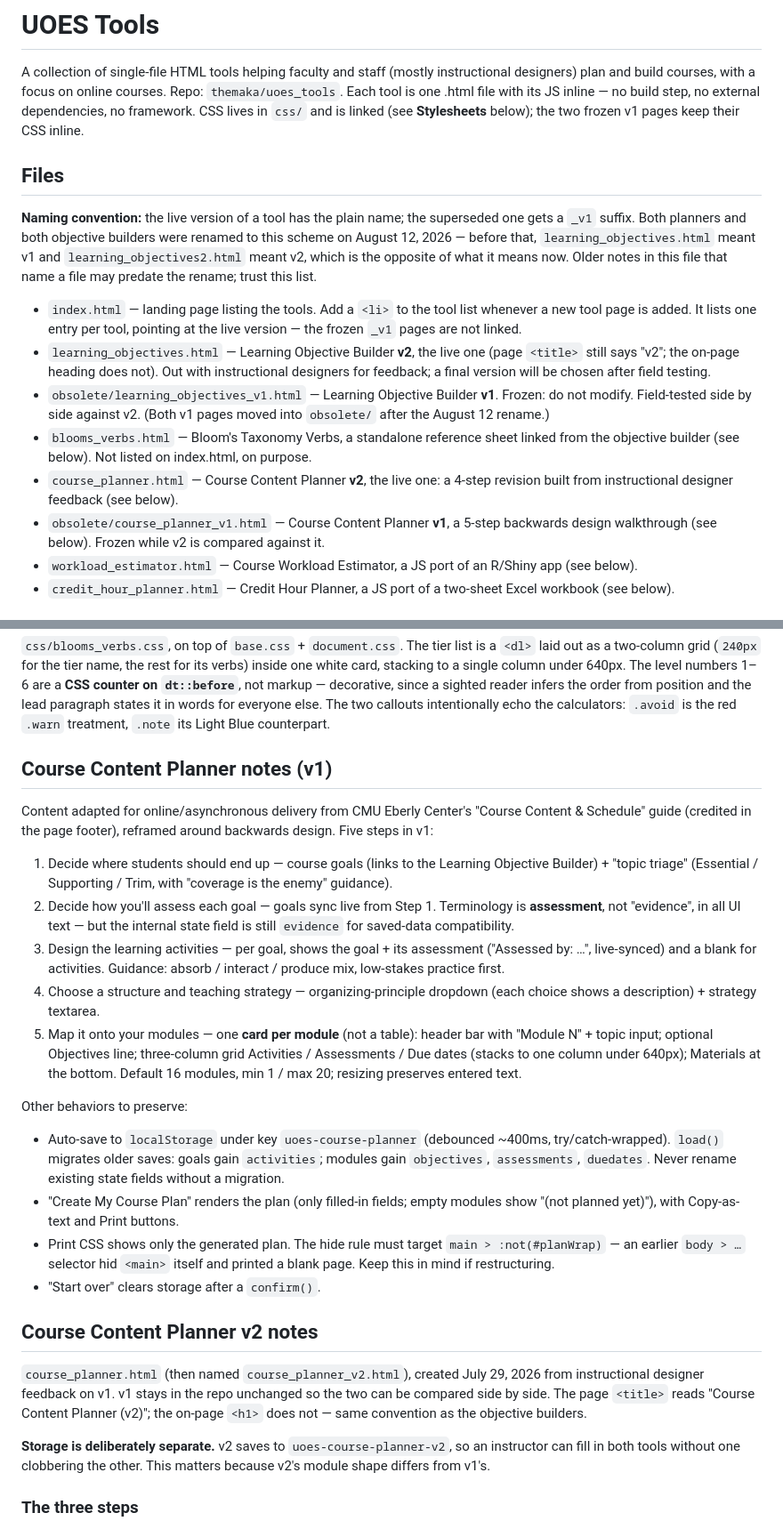
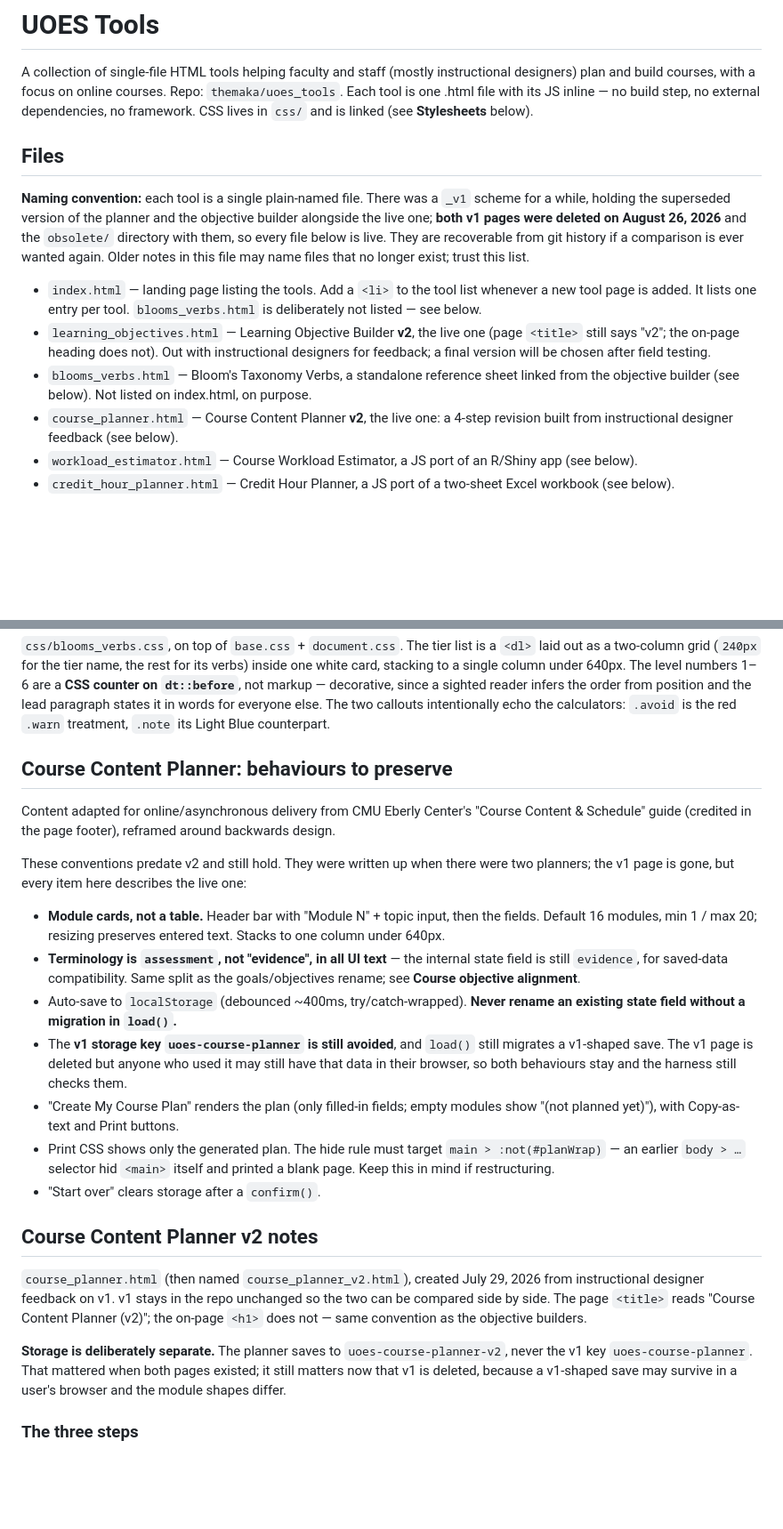
Before and after one commit to RutgersGRID/uoes_tools, a Markdown page: CLAUDE.md, 2 parts joined by grey strips. Shown at 89% size. GitHub-like rendering; blank space fills up the shorter version.

```diff
--- a/CLAUDE.md
+++ b/CLAUDE.md
@@ -4,37 +4,30 @@ A collection of single-file HTML tools helping faculty and staff (mostly
 instructional designers) plan and build courses, with a focus on online
 courses. Repo: `themaka/uoes_tools`. Each tool is one .html file with its
 JS inline — no build step, no external dependencies, no framework. CSS
-lives in `css/` and is linked (see **Stylesheets** below); the two frozen
-v1 pages keep their CSS inline.
+lives in `css/` and is linked (see **Stylesheets** below).
 
 ## Files
 
-**Naming convention:** the live version of a tool has the plain name;
-the superseded one gets a `_v1` suffix. Both planners and both objective
-builders were renamed to this scheme on August 12, 2026 — before that,
-`learning_objectives.html` meant v1 and `learning_objectives2.html` meant
-v2, which is the opposite of what it means now. Older notes in this file
-that name a file may predate the rename; trust this list.
+**Naming convention:** each tool is a single plain-named file. There was
+a `_v1` scheme for a while, holding the superseded version of the planner
+and the objective builder alongside the live one; **both v1 pages were
+deleted on August 26, 2026** and the `obsolete/` directory with them, so
+every file below is live. They are recoverable from git history if a
+comparison is ever wanted again. Older notes in this file may name files
+that no longer exist; trust this list.
 
 - `index.html` — landing page listing the tools. Add a `<li>` to the
   tool list whenever a new tool page is added. It lists one entry per
-  tool, pointing at the live version — the frozen `_v1` pages are not
-  linked.
+  tool. `blooms_verbs.html` is deliberately not listed — see below.
 - `learning_objectives.html` — Learning Objective Builder **v2**, the live
   one (page `<title>` still says "v2"; the on-page heading does not).
   Out with instructional designers for feedback; a final version will be
   chosen after field testing.
-- `obsolete/learning_objectives_v1.html` — Learning Objective Builder
-  **v1**. Frozen: do not modify. Field-tested side by side against v2.
-  (Both v1 pages moved into `obsolete/` after the August 12 rename.)
 - `blooms_verbs.html` — Bloom's Taxonomy Verbs, a standalone reference
   sheet linked from the objective builder (see below). Not listed on
   index.html, on purpose.
 - `course_planner.html` — Course Content Planner **v2**, the live one: a
   4-step revision built from instructional designer feedback (see below).
-- `obsolete/course_planner_v1.html` — Course Content Planner **v1**, a
-  5-step backwards design walkthrough (see below). Frozen while v2 is
-  compared against it.
 - `workload_estimator.html` — Course Workload Estimator, a JS port of an
   R/Shiny app (see below).
 - `credit_hour_planner.html` — Credit Hour Planner, a JS port of a
@@ -240,34 +229,30 @@ position and the lead paragraph states it in words for everyone else. The
 two callouts intentionally echo the calculators: `.avoid` is the red
 `.warn` treatment, `.note` its Light Blue counterpart.
 
-## Course Content Planner notes (v1)
+## Course Content Planner: behaviours to preserve
 
 Content adapted for online/asynchronous delivery from CMU Eberly Center's
 "Course Content & Schedule" guide (credited in the page footer), reframed
-around backwards design. Five steps in v1:
+around backwards design.
 
-1. Decide where students should end up — course goals (links to the
-   Learning Objective Builder) + "topic triage" (Essential / Supporting /
-   Trim, with "coverage is the enemy" guidance).
-2. Decide how you'll assess each goal — goals sync live from Step 1.
-   Terminology is **assessment**, not "evidence", in all UI text — but the
-   internal state field is still `evidence` for saved-data compatibility.
-3. Design the learning activities — per goal, shows the goal + its
-   assessment ("Assessed by: …", live-synced) and a blank for activities.
-   Guidance: absorb / interact / produce mix, low-stakes practice first.
-4. Choose a structure and teaching strategy — organizing-principle
-   dropdown (each choice shows a description) + strategy textarea.
-5. Map it onto your modules — one **card per module** (not a table):
-   header bar with "Module N" + topic input; optional Objectives line;
-   three-column grid Activities / Assessments / Due dates (stacks to one
-   column under 640px); Materials at the bottom. Default 16 modules,
-   min 1 / max 20; resizing preserves entered text.
+These conventions predate v2 and still hold. They were written up when
+there were two planners; the v1 page is gone, but every item here
+describes the live one:
 
-Other behaviors to preserve:
-- Auto-save to `localStorage` under key `uoes-course-planner`
-  (debounced ~400ms, try/catch-wrapped). `load()` migrates older saves:
-  goals gain `activities`; modules gain `objectives`, `assessments`,
-  `duedates`. Never rename existing state fields without a migration.
+- **Module cards, not a table.** Header bar with "Module N" + topic
+  input, then the fields. Default 16 modules, min 1 / max 20; resizing
+  preserves entered text. Stacks to one column under 640px.
+- **Terminology is `assessment`, not "evidence", in all UI text** — the
+  internal state field is still `evidence`, for saved-data
+  compatibility. Same split as the goals/objectives rename; see **Course
+  objective alignment**.
+- Auto-save to `localStorage` (debounced ~400ms, try/catch-wrapped).
+  **Never rename an existing state field without a migration in
+  `load()`.**
+- The **v1 storage key `uoes-course-planner` is still avoided**, and
+  `load()` still migrates a v1-shaped save. The v1 page is deleted but
+  anyone who used it may still have that data in their browser, so both
+  behaviours stay and the harness still checks them.
 - "Create My Course Plan" renders the plan (only filled-in fields; empty
   modules show "(not planned yet)"), with Copy-as-text and Print buttons.
 - Print CSS shows only the generated plan. The hide rule must target
@@ -284,10 +269,11 @@ compared side by side. The page `<title>` reads "Course Content Planner
 (v2)"; the on-page `<h1>` does not — same convention as the objective
 builders.
 
-**Storage is deliberately separate.** v2 saves to
-`uoes-course-planner-v2`, so an instructor can fill in both tools without
-one clobbering the other. This matters because v2's module shape differs
-from v1's.
+**Storage is deliberately separate.** The planner saves to
+`uoes-course-planner-v2`, never the v1 key `uoes-course-planner`. That
+mattered when both pages existed; it still matters now that v1 is
+deleted, because a v1-shaped save may survive in a user's browser and
+the module shapes differ.
 
 ### The three steps
 
```
Also changed, not shown: other parts of CLAUDE.md (+27 -29 lines).
